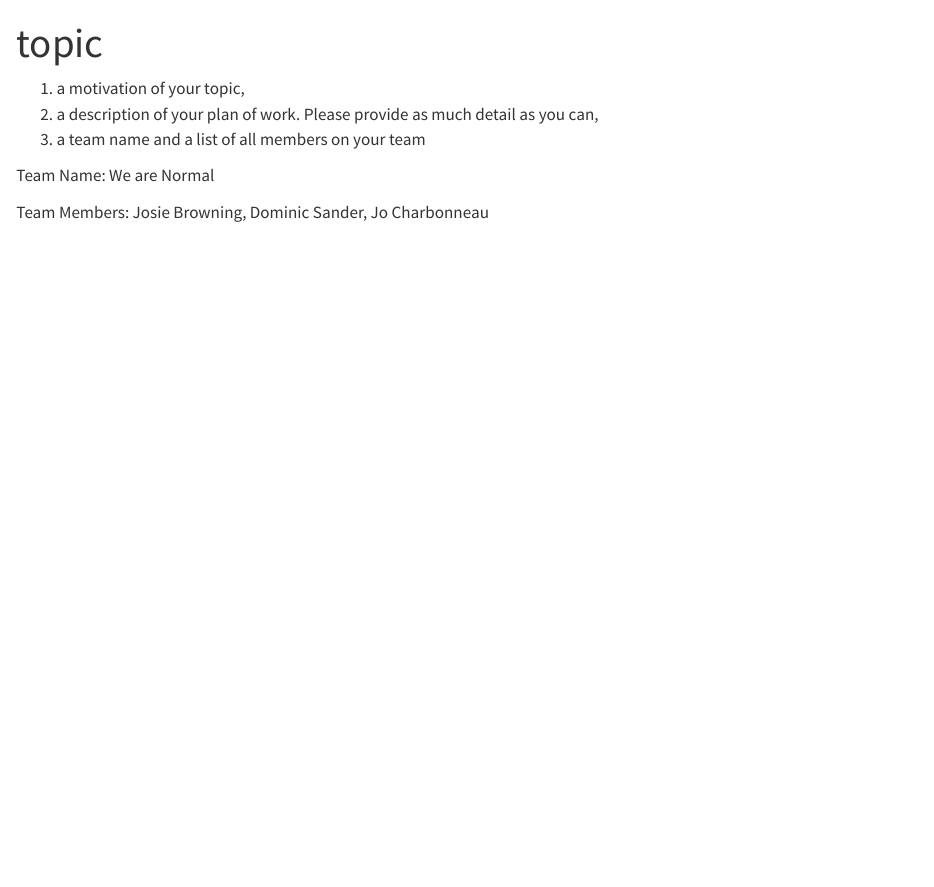
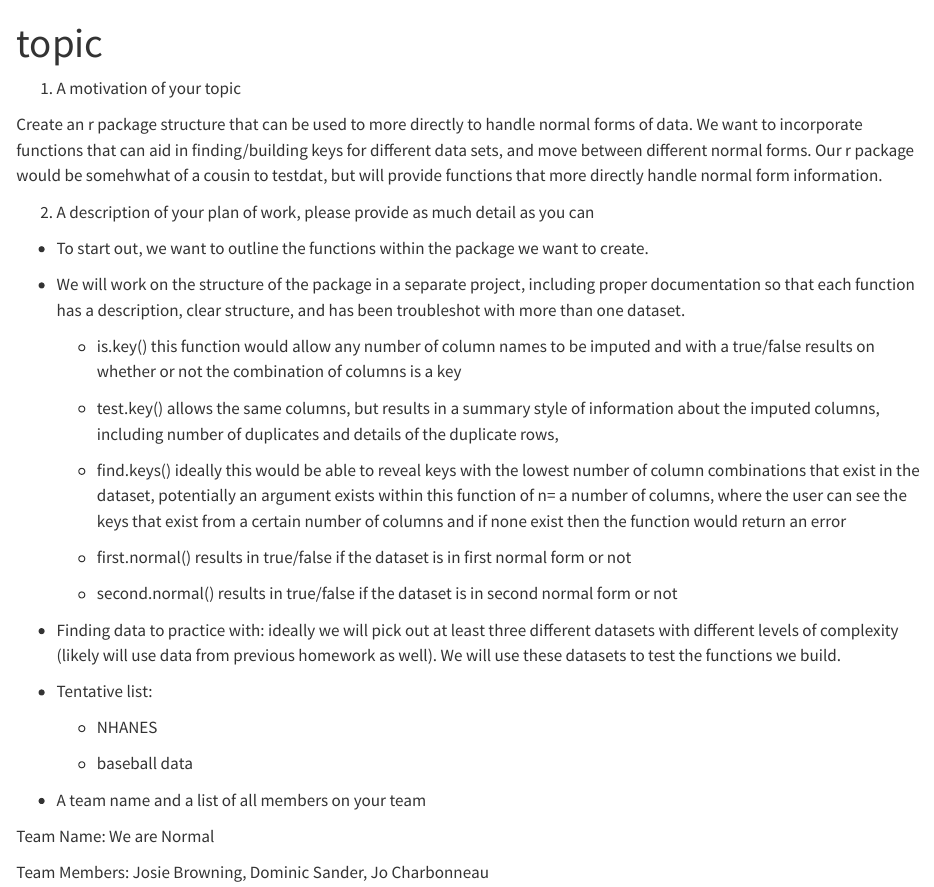
Before and after one commit to Stat471-at-UNL/final-project-we-are-normal, a Quarto document (topic.qmd): the page in a window 1100 px wide, from its top. Rendered offline with R 4.5, knitr and Pandoc in place of Quarto, with nearby package versions.

Commit message:
tentative outline

```diff
--- a/topic.qmd
+++ b/topic.qmd
@@ -4,9 +4,35 @@ format: html
 editor: visual
 ---
 
-1.  a motivation of your topic,
-2.  a description of your plan of work. Please provide as much detail as you can,
-3.  a team name and a list of all members on your team
+1.  A motivation of your topic
+
+Create an r package structure that can be used to more directly to handle normal forms of data. We want to incorporate functions that can aid in finding/building keys for different data sets, and move between different normal forms. Our r package would be somehwhat of a cousin to testdat, but will provide functions that more directly handle normal form information.
+
+2.  A description of your plan of work, please provide as much detail as you can
+
+-   To start out, we want to outline the functions within the package we want to create.
+
+-   We will work on the structure of the package in a separate project, including proper documentation so that each function has a description, clear structure, and has been troubleshot with more than one dataset.
+
+    -   is.key() this function would allow any number of column names to be imputed and with a true/false results on whether or not the combination of columns is a key
+
+    -   test.key() allows the same columns, but results in a summary style of information about the imputed columns, including number of duplicates and details of the duplicate rows,
+
+    -   find.keys() ideally this would be able to reveal keys with the lowest number of column combinations that exist in the dataset, potentially an argument exists within this function of n= a number of columns, where the user can see the keys that exist from a certain number of columns and if none exist then the function would return an error
+
+    -   first.normal() results in true/false if the dataset is in first normal form or not
+
+    -   second.normal() results in true/false if the dataset is in second normal form or not
+
+-   Finding data to practice with: ideally we will pick out at least three different datasets with different levels of complexity (likely will use data from previous homework as well). We will use these datasets to test the functions we build.
+
+-   Tentative list:
+
+    -   NHANES
+
+    -   baseball data
+
+-   A team name and a list of all members on your team
 
 Team Name: We are Normal
 
```
